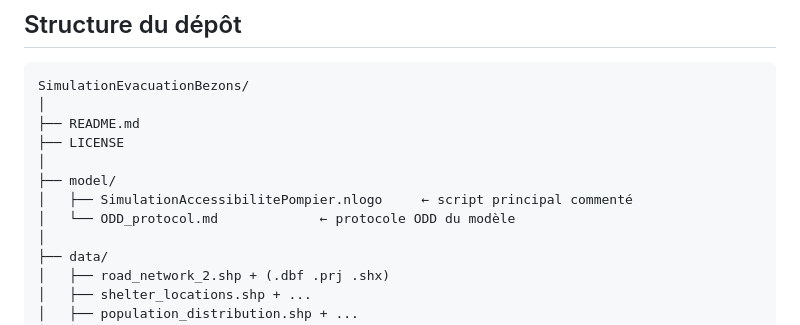
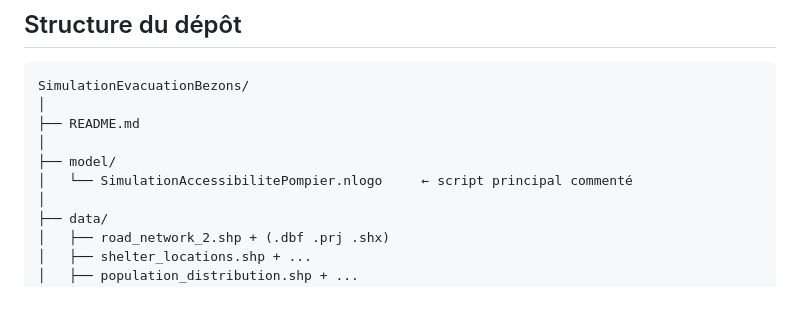
Before and after one commit to KadjoRaphael/FirefighterAccessibilityEvacuationBezons, a Markdown page: README.md, the part around the change. GitHub-like rendering; blank space fills up the shorter version.

```diff
--- a/README.md
+++ b/README.md
@@ -131,11 +131,9 @@ Les agents changent de couleur selon leur état :
 SimulationEvacuationBezons/
 │
 ├── README.md
-├── LICENSE
 │
 ├── model/
-│   ├── SimulationAccessibilitePompier.nlogo     ← script principal commenté
-│   └── ODD_protocol.md             ← protocole ODD du modèle
+│   └── SimulationAccessibilitePompier.nlogo     ← script principal commenté
 │
 ├── data/
 │   ├── road_network_2.shp + (.dbf .prj .shx)
```
